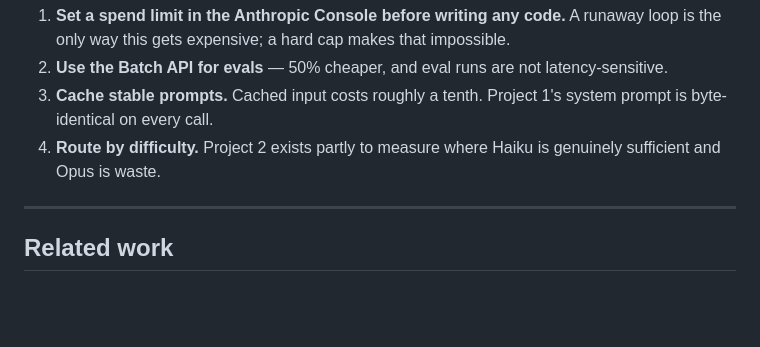
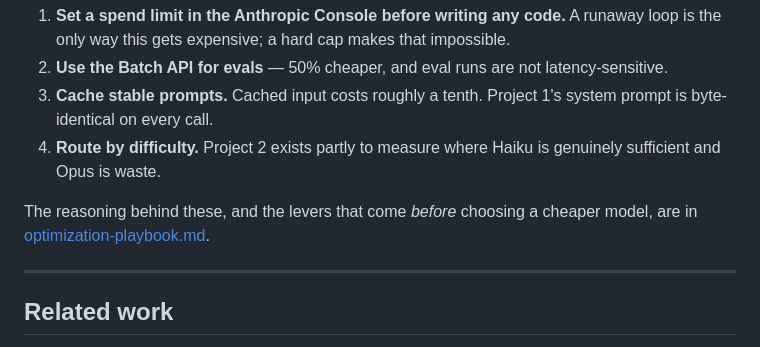
Before and after one commit to hossainconsulting/home-services-ai, a Markdown page: README.md, the part around the change. Rendered like a GitHub page; blank space fills up the shorter version.

```diff
--- a/README.md
+++ b/README.md
@@ -119,6 +119,9 @@ Four habits keep it there:
 4. **Route by difficulty.** Project 2 exists partly to measure where Haiku is
    genuinely sufficient and Opus is waste.
 
+The reasoning behind these, and the levers that come *before* choosing a cheaper model,
+are in [optimization-playbook.md](optimization-playbook.md).
+
 ---
 
 ## Related work
```
Also changed, not shown: CLAUDE.md (+7 -0 lines), optimization-playbook.md (added, +177 -0 lines).
